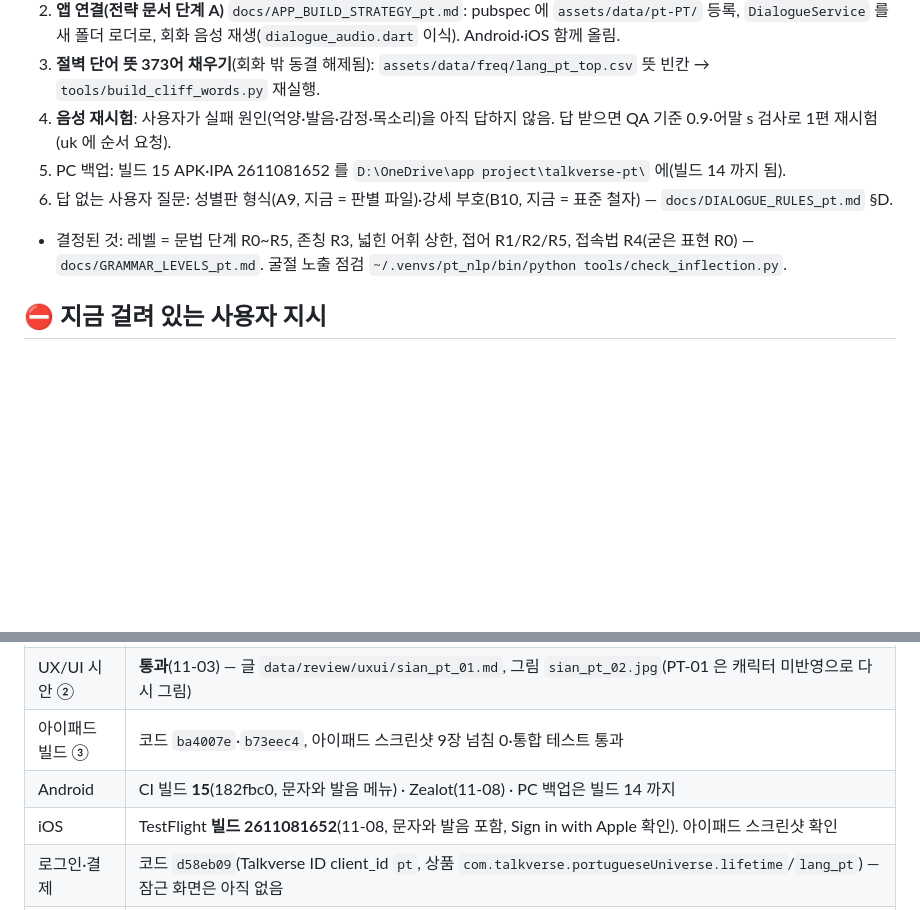
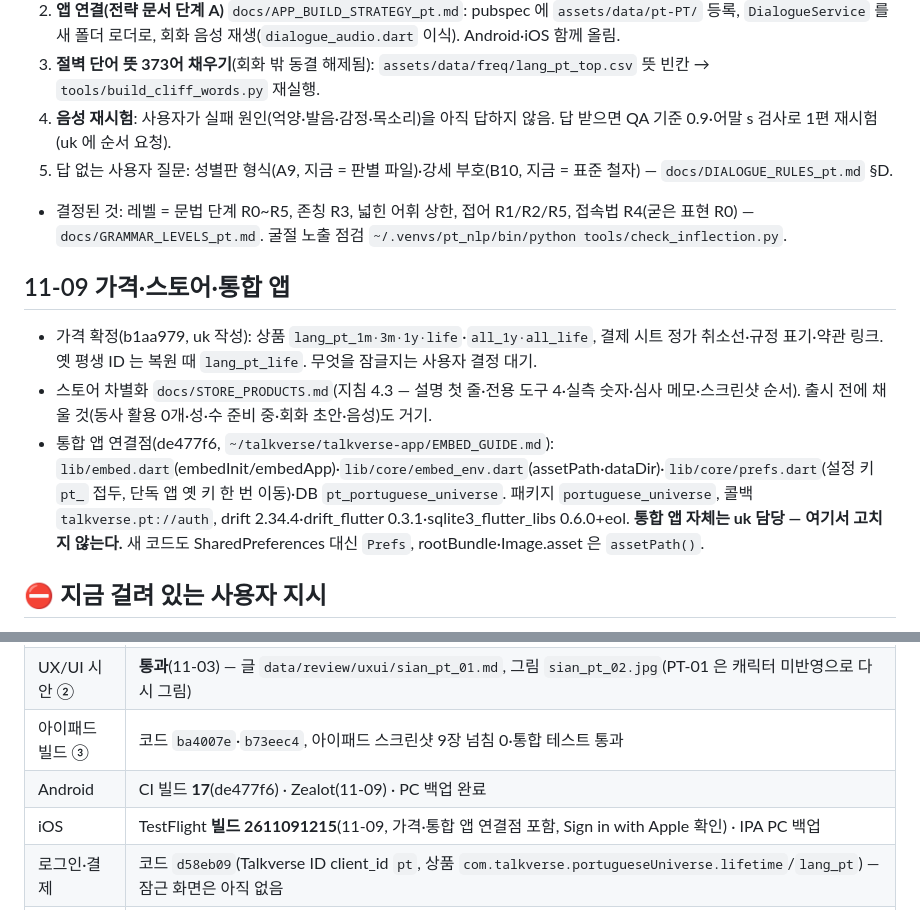
Before and after one commit to talkverselab/talkverse-pt, a Markdown page: HANDOFF.md, 2 parts joined by grey strips. Drawn GitHub-style; blank space fills up the shorter version.

Commit message:
docs: HANDOFF — 빌드 17·TestFlight 2611091215, 가격·스토어·통합 앱 연결점 [skip ci]
Co-Authored-By: Claude Opus 5.5 <noreply@anthropic.com>
Claude-Session: https://claude.ai/code/session_01L4ogXA73WMoGc7fzLEByQD

```diff
--- a/HANDOFF.md
+++ b/HANDOFF.md
@@ -7,9 +7,13 @@
 2. **앱 연결(전략 문서 단계 A)** `docs/APP_BUILD_STRATEGY_pt.md`: pubspec 에 `assets/data/pt-PT/` 등록, `DialogueService` 를 새 폴더 로더로, 회화 음성 재생(`dialogue_audio.dart` 이식). Android·iOS 함께 올림.
 3. **절벽 단어 뜻 373어 채우기**(회화 밖 동결 해제됨): `assets/data/freq/lang_pt_top.csv` 뜻 빈칸 → `tools/build_cliff_words.py` 재실행.
 4. **음성 재시험**: 사용자가 실패 원인(억양·발음·감정·목소리)을 아직 답하지 않음. 답 받으면 QA 기준 0.9·어말 s 검사로 1편 재시험(uk 에 순서 요청).
-5. PC 백업: 빌드 15 APK·IPA 2611081652 를 `D:\OneDrive\app project\talkverse-pt\` 에(빌드 14 까지 됨).
 6. 답 없는 사용자 질문: 성별판 형식(A9, 지금 = 판별 파일)·강세 부호(B10, 지금 = 표준 철자) — `docs/DIALOGUE_RULES_pt.md` §D.
 - 결정된 것: 레벨 = 문법 단계 R0~R5, 존칭 R3, 넓힌 어휘 상한, 접어 R1/R2/R5, 접속법 R4(굳은 표현 R0) — `docs/GRAMMAR_LEVELS_pt.md`. 굴절 노출 점검 `~/.venvs/pt_nlp/bin/python tools/check_inflection.py`.
+
+## 11-09 가격·스토어·통합 앱
+- 가격 확정(b1aa979, uk 작성): 상품 `lang_pt_1m·3m·1y·life`·`all_1y·all_life`, 결제 시트 정가 취소선·규정 표기·약관 링크. 옛 평생 ID 는 복원 때 `lang_pt_life`. 무엇을 잠글지는 사용자 결정 대기.
+- 스토어 차별화 `docs/STORE_PRODUCTS.md`(지침 4.3 — 설명 첫 줄·전용 도구 4·실측 숫자·심사 메모·스크린샷 순서). 출시 전에 채울 것(동사 활용 0개·성·수 준비 중·회화 초안·음성)도 거기.
+- 통합 앱 연결점(de477f6, `~/talkverse/talkverse-app/EMBED_GUIDE.md`): `lib/embed.dart`(embedInit/embedApp)·`lib/core/embed_env.dart`(assetPath·dataDir)·`lib/core/prefs.dart`(설정 키 `pt_` 접두, 단독 앱 옛 키 한 번 이동)·DB `pt_portuguese_universe`. 패키지 `portuguese_universe`, 콜백 `talkverse.pt://auth`, drift 2.34.4·drift_flutter 0.3.1·sqlite3_flutter_libs 0.6.0+eol. **통합 앱 자체는 uk 담당 — 여기서 고치지 않는다.** 새 코드도 SharedPreferences 대신 `Prefs`, rootBundle·Image.asset 은 `assetPath()`.
 
 ## ⛔ 지금 걸려 있는 사용자 지시
 - ~~콘텐츠 생성 금지~~ — 2026-11-08 사용자가 회화·회화 밖 모두 해제.
@@ -23,8 +27,8 @@
 | 캐릭터 시안 ① | **통과**(11-03) — `data/review/art/chars_pt_v1.jpg`, 인물표 `CHARACTERS.md` |
 | UX/UI 시안 ② | **통과**(11-03) — 글 `data/review/uxui/sian_pt_01.md`, 그림 `sian_pt_02.jpg`(PT-01 은 캐릭터 미반영으로 다시 그림) |
 | 아이패드 빌드 ③ | 코드 `ba4007e`·`b73eec4`, 아이패드 스크린샷 9장 넘침 0·통합 테스트 통과 |
-| Android | CI 빌드 **15**(182fbc0, 문자와 발음 메뉴) · Zealot(11-08) · PC 백업은 빌드 14 까지 |
-| iOS | TestFlight **빌드 2611081652**(11-08, 문자와 발음 포함, Sign in with Apple 확인). 아이패드 스크린샷 확인 |
+| Android | CI 빌드 **17**(de477f6) · Zealot(11-09) · PC 백업 완료 |
+| iOS | TestFlight **빌드 2611091215**(11-09, 가격·통합 앱 연결점 포함, Sign in with Apple 확인) · IPA PC 백업 |
 | 로그인·결제 | 코드 `d58eb09`(Talkverse ID client_id `pt`, 상품 `com.talkverse.portugueseUniverse.lifetime`/`lang_pt`) — 잠근 화면은 아직 없음 |
 | 절벽(레마) | **판별 재산정 11-03** — pt-PT R1 55·R2 83·R3 217·R4 656(상위 2,500 90.1%) / pt-BR 63·96·243·727, 자국 작품 자막 기준(`data/cliff/README.md`, `tools/pt_cliff.py`). 옛 234·403·1,134 폐기. 사이트 카드 = pt-PT 값 |
 | 단어 그림 리스트 | talkversehanja `talkverse_art/words/pt.csv` = 새 레마 순위 2,500(PT·BR 합침, 구간 PT 경계, R5 = 절벽 밖, 340f9b5)·`pt_food.csv`(50), uk 세션이 D1 다시 적재 — 그림은 `GET https://auth.talkverse.uk/art/pt/manifest` |
```
